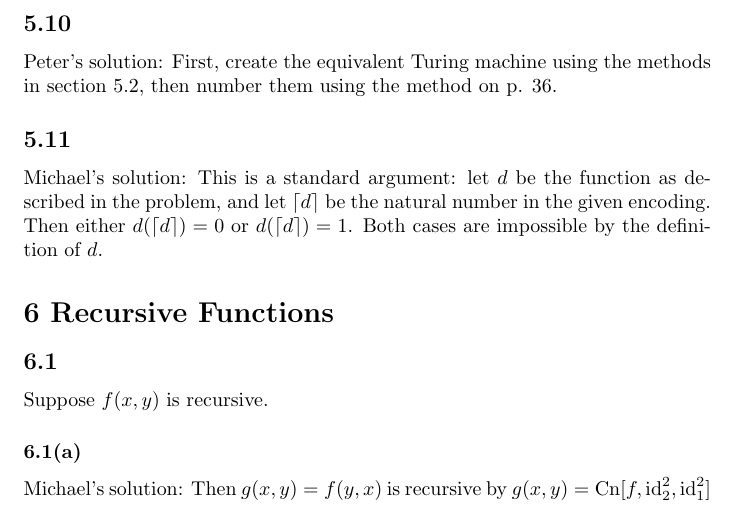
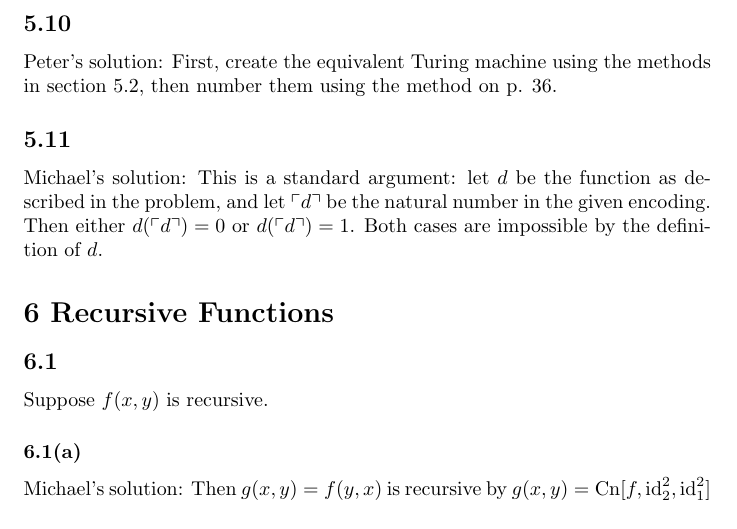
Before and after one commit to EvanMisshula/Math-for-Math-s-Sake-Logic-chapters-5-6-7-and-maybe-8, a LaTeX document (main.tex): part of page 2 of 4, cut so that both start at the same text. Compiled offline with pdfLaTeX.

Commit message:
some work

```diff
--- a/main.tex
+++ b/main.tex
@@ -12,7 +12,8 @@
 \documentclass{article}
 \usepackage[utf8]{inputenc}
 \usepackage{tikz}
-\usetikzlibrary{arrows,automata,positioning}
+\usepackage{amssymb}
+\usetikzlibrary{automata,positioning}
 
 \title{Logic, chapters 5, 6, 7, and (maybe!) 8}
 \author{Math for Math's Sake}
@@ -71,7 +72,7 @@ $\mathrm{sg}(x)$, since $1-0^0 = 0$ but $1-0^x = 1$ for $x>0$.
 \ss{5.10}
 \pf First, create the equivalent Turing machine using the methods in section 5.2, then number them using the method on p. 36.
 \ss{5.11}
-\ms This is a standard argument: let $d$ be the function as described in the problem, and let $\lceil d\rceil$ be the natural number in the given encoding.  Then either $d(\lceil d\rceil) = 0$ or $d(\lceil d\rceil) = 1$.  Both cases are impossible by the definition of $d$.
+\ms This is a standard argument: let $d$ be the function as described in the problem, and let $\ulcorner d\urcorner$ be the natural number in the given encoding.  Then either $d(\ulcorner d\urcorner) = 0$ or $d(\ulcorner d\urcorner) = 1$.  Both cases are impossible by the definition of $d$.
 
 \s{6 Recursive Functions}
 % Some helper commands for the functionals defined in the text
```
Also changed, not shown: main.tex (2 more changed lines).
